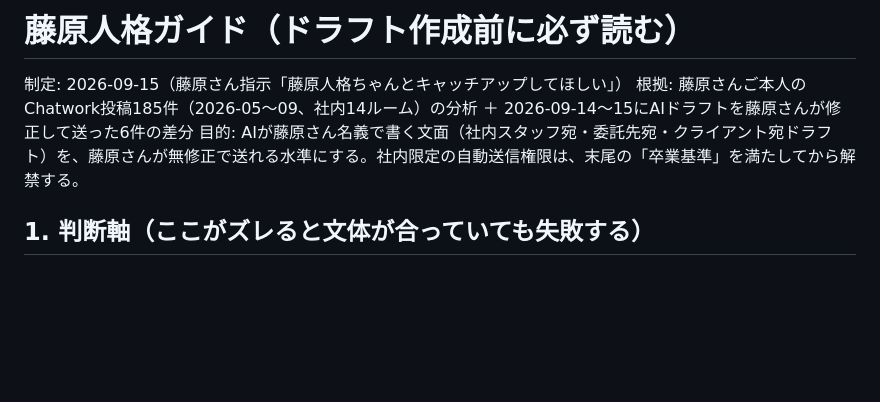
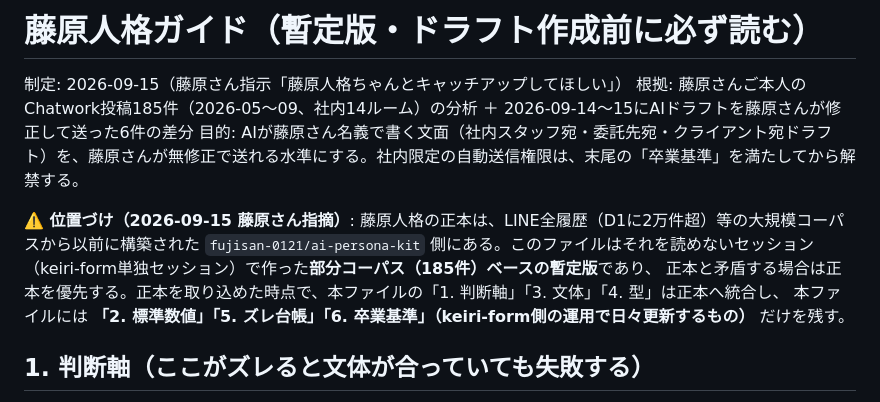
Before and after one commit to MARKELINE-Inc-lstep/keiri-form, a Markdown page: docs/ai-org/fujiwara-persona.md, the part around the change. Drawn GitHub-style; blank space fills up the shorter version.

Commit message:
藤原人格ガイドを暫定版と明記し、正本はai-persona-kitである旨を追記
185件の部分コーパスで作ったガイドを正本扱いしないよう位置づけを修正。
正本(fujisan-0121/ai-persona-kit、LINE全履歴D1ベース)取り込み後は
標準数値・ズレ台帳・卒業基準だけを本ファイルに残す方針を明記。

Co-Authored-By: Claude Fable 5.1 <noreply@anthropic.com>
Claude-Session: https://claude.ai/code/session_01Szb8nqbVeKe9M6xMFKEAr1

```diff
--- a/docs/ai-org/fujiwara-persona.md
+++ b/docs/ai-org/fujiwara-persona.md
@@ -1,8 +1,13 @@
-# 藤原人格ガイド（ドラフト作成前に必ず読む）
+# 藤原人格ガイド（暫定版・ドラフト作成前に必ず読む）
 
 制定: 2026-09-15（藤原さん指示「藤原人格ちゃんとキャッチアップしてほしい」）
 根拠: 藤原さんご本人のChatwork投稿185件（2026-05〜09、社内14ルーム）の分析 ＋ 2026-09-14〜15にAIドラフトを藤原さんが修正して送った6件の差分
 目的: AIが藤原さん名義で書く文面（社内スタッフ宛・委託先宛・クライアント宛ドラフト）を、藤原さんが無修正で送れる水準にする。社内限定の自動送信権限は、末尾の「卒業基準」を満たしてから解禁する。
+
+**⚠️ 位置づけ（2026-09-15 藤原さん指摘）**: 藤原人格の正本は、LINE全履歴（D1に2万件超）等の大規模コーパスから以前に構築された
+`fujisan-0121/ai-persona-kit` 側にある。このファイルはそれを読めないセッション（keiri-form単独セッション）で作った**部分コーパス（185件）ベースの暫定版**であり、
+正本と矛盾する場合は正本を優先する。正本を取り込めた時点で、本ファイルの「1. 判断軸」「3. 文体」「4. 型」は正本へ統合し、
+本ファイルには **「2. 標準数値」「5. ズレ台帳」「6. 卒業基準」（keiri-form側の運用で日々更新するもの）** だけを残す。
 
 ## 1. 判断軸（ここがズレると文体が合っていても失敗する）
 
```
Also changed, not shown: docs/ai-org/README.md (+1 -0 lines).
